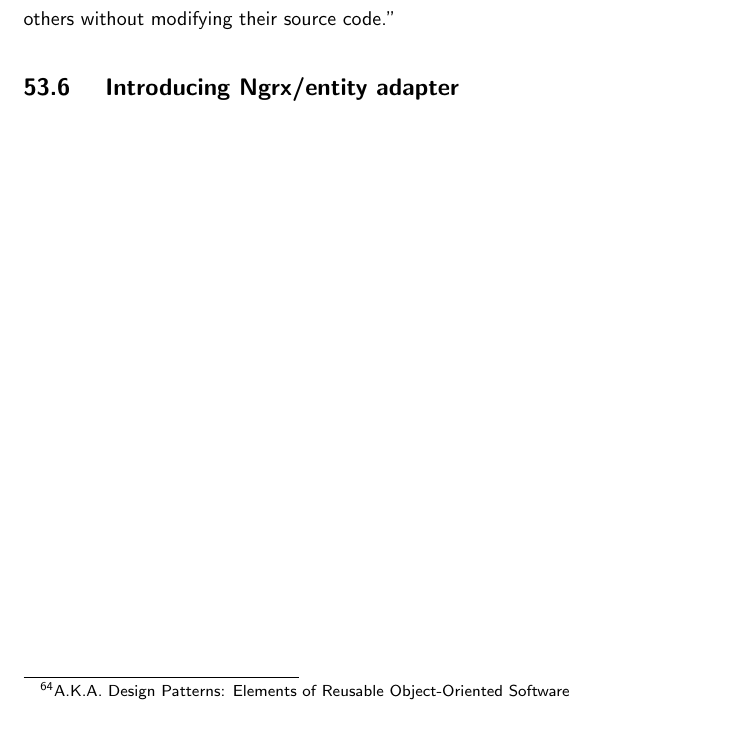
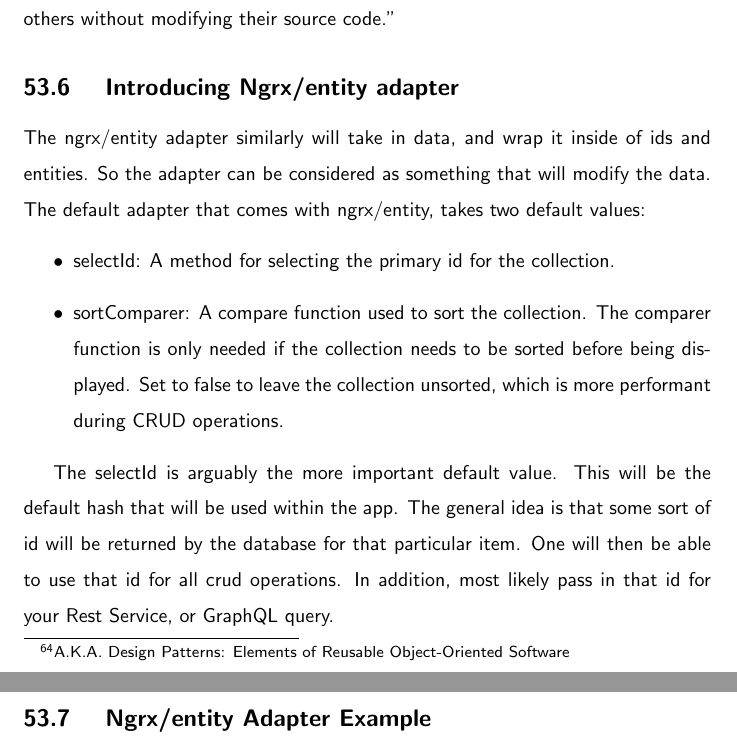
Before and after one commit to razroo/angular-content, a LaTeX document (main.tex, which reads ngrx/ngrx-entity/ngrx-entity.tex): part of page 154 of 154 before the commit and two parts of pages 154 and 155 of 155 after it, the two joined at a grey line, cut so that both start at the same text. Compiled offline with pdfLaTeX.

Commit message:
Add paragraphs for introducting of what an ngrx/adapter is.

```diff
--- a/ngrx/ngrx-entity/ngrx-entity.tex
+++ b/ngrx/ngrx-entity/ngrx-entity.tex
@@ -83,3 +83,22 @@
 classes work with others without modifying their source code.}
 
 \subsection{ Introducing Ngrx/entity adapter }
+The ngrx/entity adapter similarly will take in data, and wrap it inside of ids
+and entities. So the adapter can be considered as something that will modify
+the data. The default adapter that comes with ngrx/entity, takes two default
+values:
+\begin{itemize}
+  \item selectId: A method for selecting the primary id for the collection.
+  \item sortComparer: A compare function used to sort the collection. The
+  comparer function is only needed if the collection needs to be sorted before
+  being displayed. Set to false to leave the collection unsorted, which is more
+  performant during CRUD operations.
+\end{itemize}
+
+The selectId is arguably the more important default value. This will be the
+default hash that will be used within the app. The general idea is that some
+sort of id will be returned by the database for that particular item. One will
+then be able to use that id for all crud operations. In addition, most likely
+pass in that id for your Rest Service, or GraphQL query.
+
+\subsection{ Ngrx/entity Adapter Example }
```
